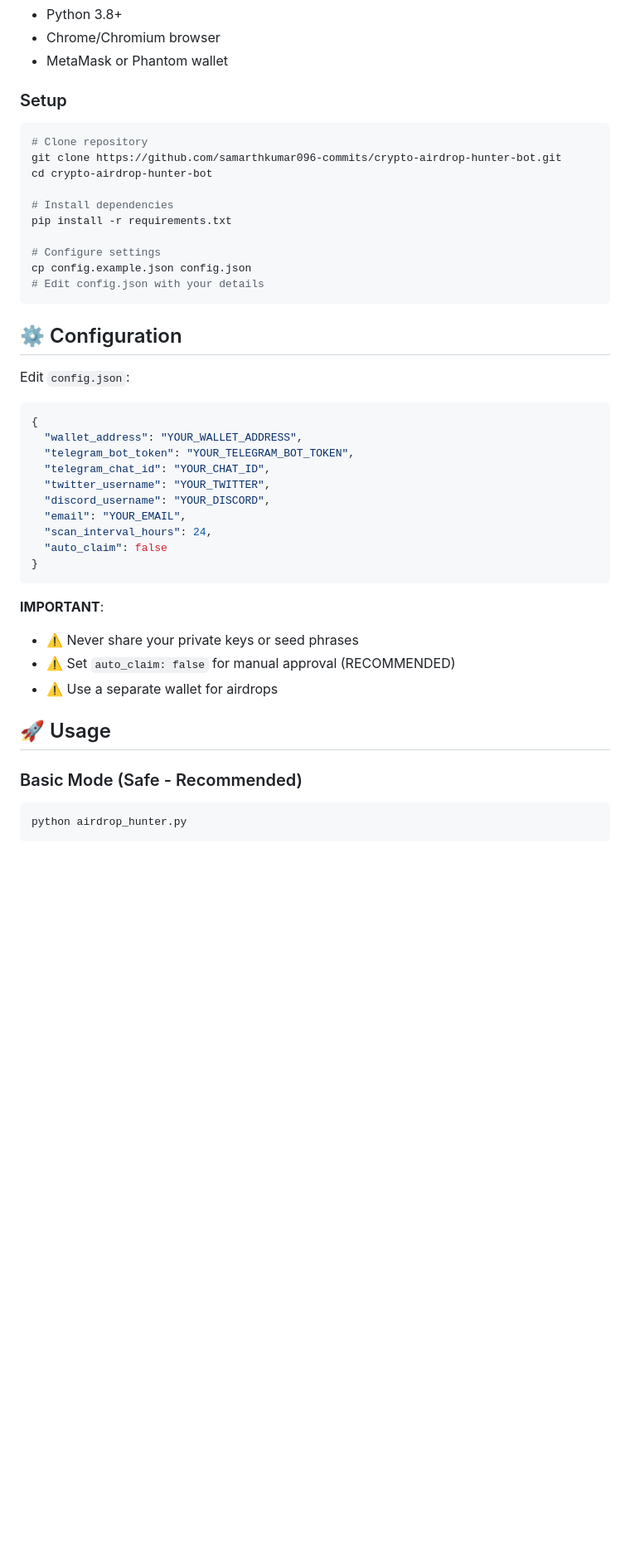
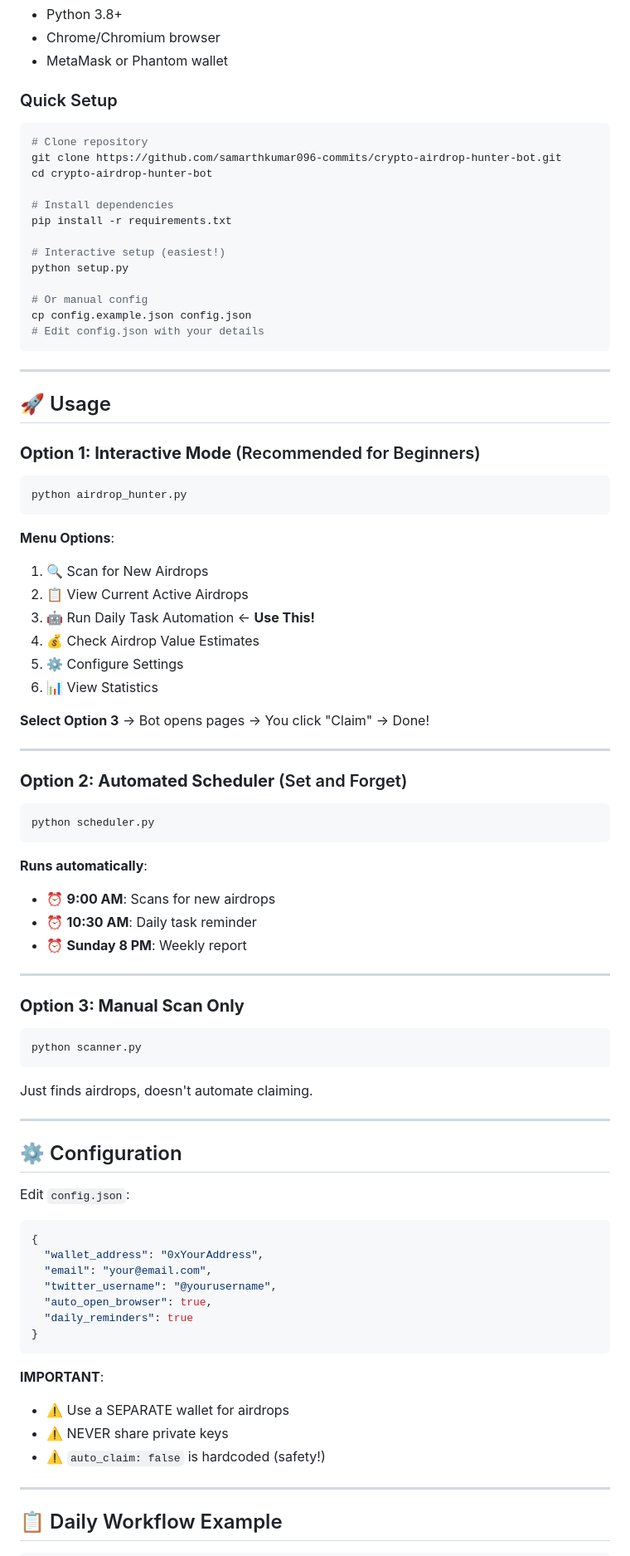
Before and after one commit to samarthkumar096-commits/crypto-airdrop-hunter-bot, a Markdown page: README.md, the part around one of its changes. Shown at 83% size. Rendered like a GitHub page; blank space fills up the shorter version.

Commit message:
Update README with super easy 3-step setup

````diff
--- a/README.md
+++ b/README.md
@@ -26,7 +78,7 @@ Automated crypto airdrop discovery and claiming assistant. Find FREE airdrops, t
 - Chrome/Chromium browser
 - MetaMask or Phantom wallet
 
-### Setup
+### Quick Setup
 
 ```bash
 # Clone repository
@@ -36,10 +88,58 @@ cd crypto-airdrop-hunter-bot
 # Install dependencies
 pip install -r requirements.txt
 
-# Configure settings
+# Interactive setup (easiest!)
+python setup.py
+
+# Or manual config
 cp config.example.json config.json
 # Edit config.json with your details
 ```
+
+---
+
+## 🚀 Usage
+
+### **Option 1: Interactive Mode** (Recommended for Beginners)
+
+```bash
+python airdrop_hunter.py
+```
+
+**Menu Options**:
+1. 🔍 Scan for New Airdrops
+2. 📋 View Current Active Airdrops
+3. 🤖 Run Daily Task Automation ← **Use This!**
+4. 💰 Check Airdrop Value Estimates
+5. ⚙️ Configure Settings
+6. 📊 View Statistics
+
+**Select Option 3** → Bot opens pages → You click "Claim" → Done!
+
+---
+
+### **Option 2: Automated Scheduler** (Set and Forget)
+
+```bash
+python scheduler.py
+```
+
+**Runs automatically**:
+- ⏰ **9:00 AM**: Scans for new airdrops
+- ⏰ **10:30 AM**: Daily task reminder
+- ⏰ **Sunday 8 PM**: Weekly report
+
+---
+
+### **Option 3: Manual Scan Only**
+
+```bash
+python scanner.py
+```
+
+Just finds airdrops, doesn't automate claiming.
+
+---
 
 ## ⚙️ Configuration
 
@@ -47,25 +147,21 @@ Edit `config.json`:
 
 ```json
 {
-  "wallet_address": "YOUR_WALLET_ADDRESS",
-  "telegram_bot_token": "YOUR_TELEGRAM_BOT_TOKEN",
-  "telegram_chat_id": "YOUR_CHAT_ID",
-  "twitter_username": "YOUR_TWITTER",
-  "discord_username": "YOUR_DISCORD",
-  "email": "YOUR_EMAIL",
-  "scan_interval_hours": 24,
-  "auto_claim": false
+  "wallet_address": "0xYourAddress",
+  "email": "your@email.com",
+  "twitter_username": "@yourusername",
+  "auto_open_browser": true,
+  "daily_reminders": true
 }
 ```
 
 **IMPORTANT**:
-- ⚠️ Never share your private keys or seed phrases
-- ⚠️ Set `auto_claim: false` for manual approval (RECOMMENDED)
-- ⚠️ Use a separate wallet for airdrops
+- ⚠️ Use a SEPARATE wallet for airdrops
+- ⚠️ NEVER share private keys
+- ⚠️ `auto_claim: false` is hardcoded (safety!)
 
-## 🚀 Usage
+---
 
-### Basic Mode (Safe - Recommended)
-```bash
-python airdrop_hunter.py
+## 📋 Daily Workflow Example
+
 ```
````
Also changed, not shown: other parts of README.md (+197 -71 lines).
